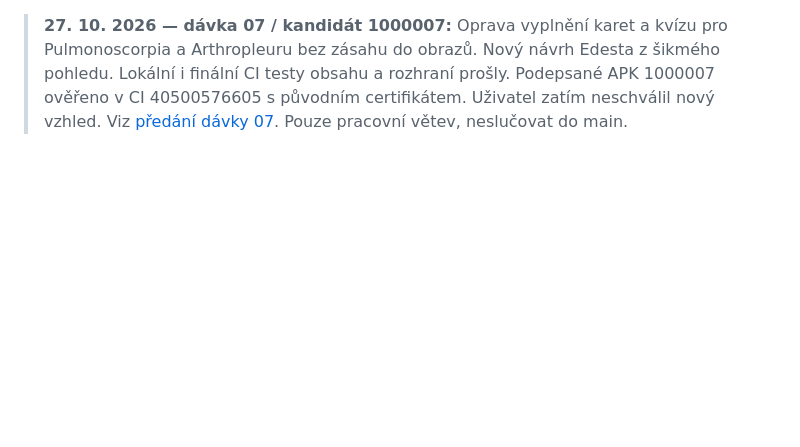
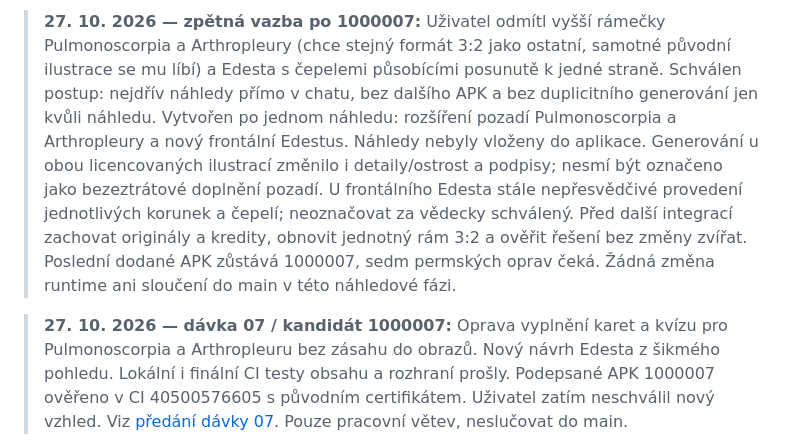
Before and after one commit to Hmyzak666/dino-atlas, a Markdown page: PROJECT_STATUS.md, the part around the change. GitHub-like rendering; blank space fills up the shorter version.

Commit message:
docs: record rejected build 1000007 visuals and preview-only revision status

```diff
--- a/PROJECT_STATUS.md
+++ b/PROJECT_STATUS.md
@@ -1,3 +1,5 @@
+> **27. 10. 2026 — zpětná vazba po 1000007:** Uživatel odmítl vyšší rámečky Pulmonoscorpia a Arthropleury (chce stejný formát 3:2 jako ostatní, samotné původní ilustrace se mu líbí) a Edesta s čepelemi působícími posunutě k jedné straně. Schválen postup: nejdřív náhledy přímo v chatu, bez dalšího APK a bez duplicitního generování jen kvůli náhledu. Vytvořen po jednom náhledu: rozšíření pozadí Pulmonoscorpia a Arthropleury a nový frontální Edestus. Náhledy nebyly vloženy do aplikace. Generování u obou licencovaných ilustrací změnilo i detaily/ostrost a podpisy; nesmí být označeno jako bezeztrátové doplnění pozadí. U frontálního Edesta stále nepřesvědčivé provedení jednotlivých korunek a čepelí; neoznačovat za vědecky schválený. Před další integrací zachovat originály a kredity, obnovit jednotný rám 3:2 a ověřit řešení bez změny zvířat. Poslední dodané APK zůstává 1000007, sedm permských oprav čeká. Žádná změna runtime ani sloučení do main v této náhledové fázi.
+
 > **27. 10. 2026 — dávka 07 / kandidát 1000007:** Oprava vyplnění karet a kvízu pro Pulmonoscorpia a Arthropleuru bez zásahu do obrazů. Nový návrh Edesta z šikmého pohledu. Lokální i finální CI testy obsahu a rozhraní prošly. Podepsané APK 1000007 ověřeno v CI 40500576605 s původním certifikátem. Uživatel zatím neschválil nový vzhled. Viz [předání dávky 07](docs/VISUAL-REFRESH-BATCH07.md). Pouze pracovní větev, neslučovat do main.
 
 > **Aktuálně 27. 10. 2026 — dávka 06 / 1000006:** Dva přesné ořezy (Pulmonoscorpius a Arthropleura) a nová rekonstrukce Edesta. 112 druhů zachováno. Zbývá sedm permských náhrad; finální CI testy databáze i rozhraní prošly. Podepsané APK 1000006 je hotové, původní certifikát a přesný obsah ověřeny v CI 40469603728. Edestus i zkouška aktualizace na telefonu čekají na hodnocení uživatele. [Předání](docs/VISUAL-REFRESH-BATCH06.md). Neslučovat do main. Starší údaje níže jsou historie.
```
